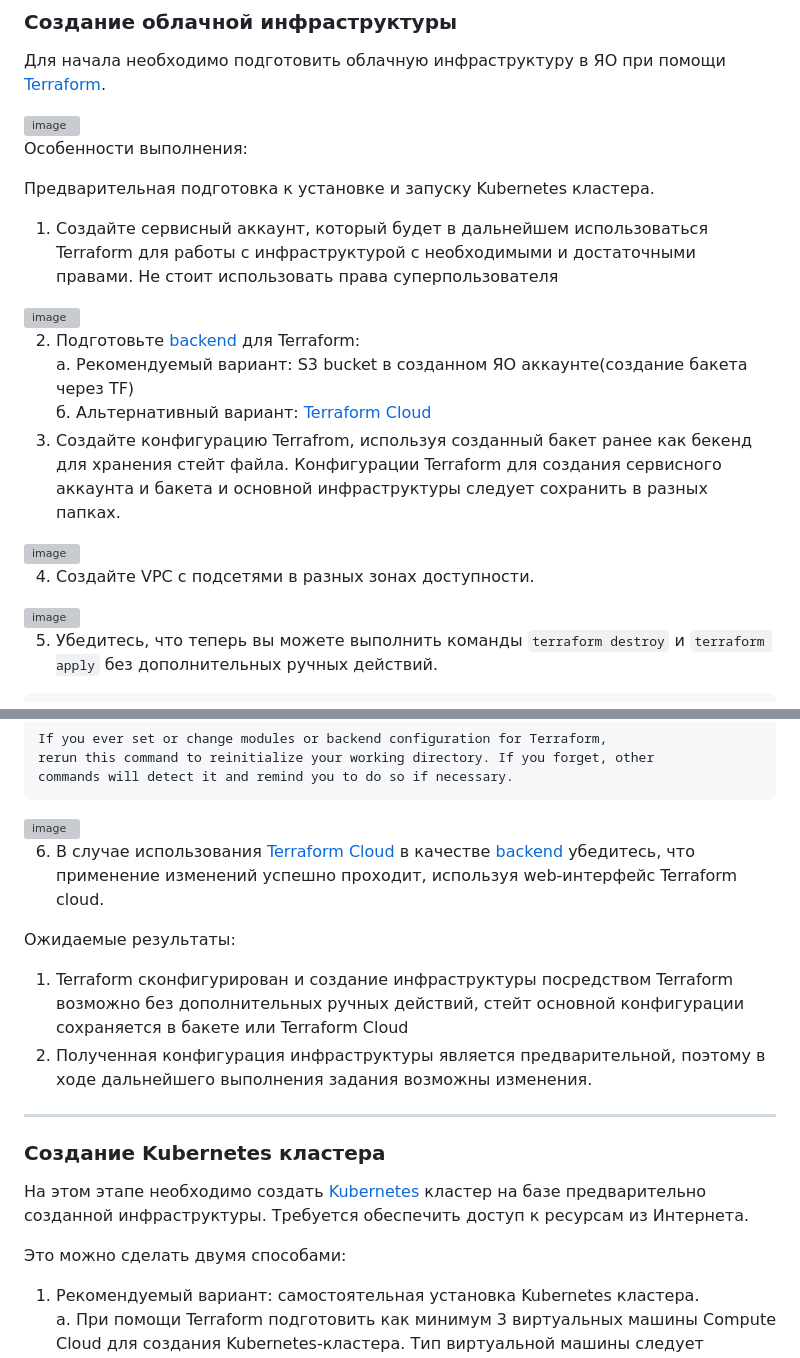
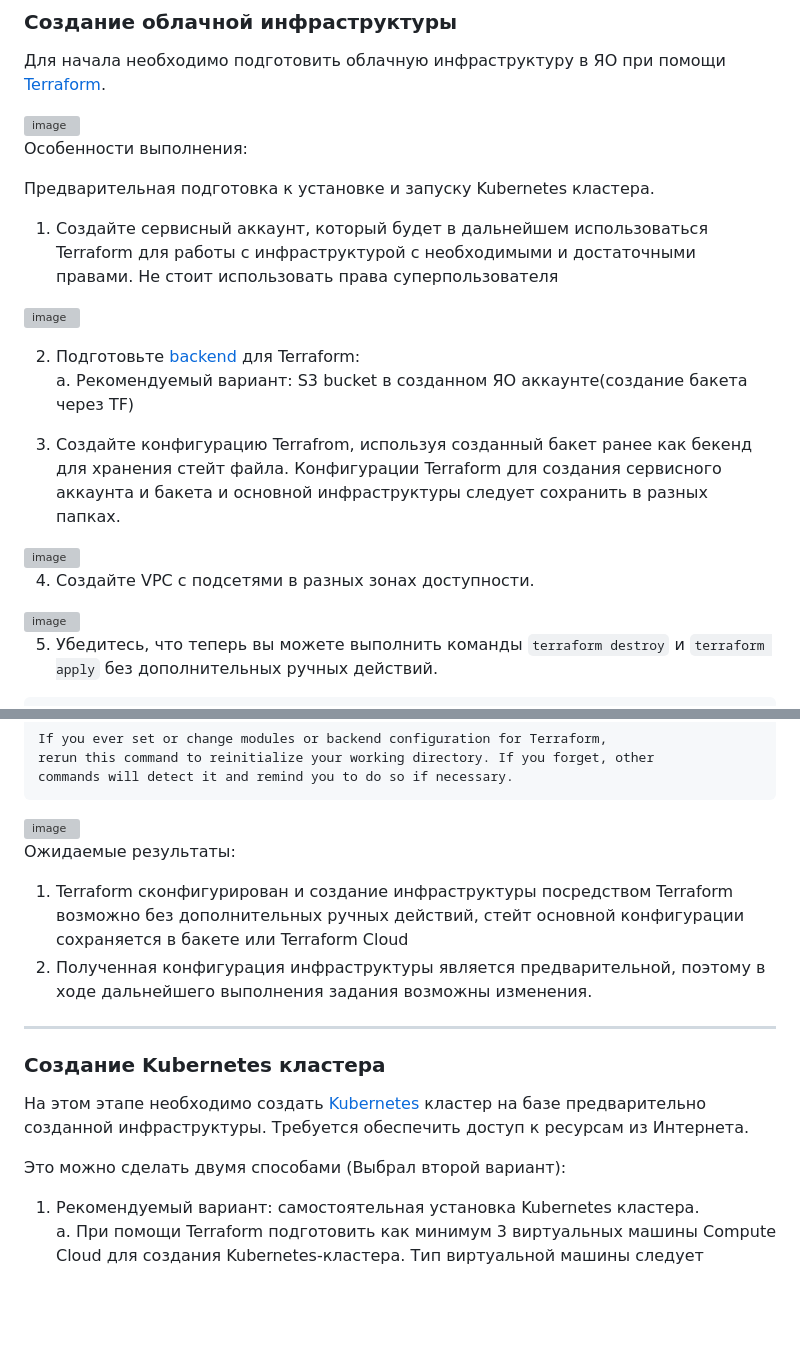
Before and after one commit to olegveselov1984/devops-diplom-yandexcloud, a Markdown page: README.md, 2 parts joined by grey strips. Drawn GitHub-style; blank space fills up the shorter version; grey boxes are pictures that could not be loaded.

````diff
--- a/README.md
+++ b/README.md
@@ -19,8 +19,6 @@
 
 <img width="1487" height="1030" alt="image" src="https://github.com/user-attachments/assets/82189a64-18fa-45e0-843c-e169ba51e95d" />
 
-
-
 Особенности выполнения:
 
 Предварительная подготовка к установке и запуску Kubernetes кластера.
@@ -29,9 +27,8 @@
 
 <img width="1002" height="363" alt="image" src="https://github.com/user-attachments/assets/216a54da-53d9-476b-8357-21ee587a2881" />
 
-
 2. Подготовьте [backend](https://developer.hashicorp.com/terraform/language/backend) для Terraform:
    а. Рекомендуемый вариант: S3 bucket в созданном ЯО аккаунте(создание бакета через TF)
-   б. Альтернативный вариант:  [Terraform Cloud](https://app.terraform.io/)
+
 3. Создайте конфигурацию Terrafrom, используя созданный бакет ранее как бекенд для хранения стейт файла. Конфигурации Terraform для создания сервисного аккаунта и бакета и основной инфраструктуры следует сохранить в разных папках.
 
@@ -41,7 +37,6 @@
 4. Создайте VPC с подсетями в разных зонах доступности.
 
 <img width="2095" height="827" alt="image" src="https://github.com/user-attachments/assets/40c488ed-68a8-4fba-a4a6-2f201b971db4" />
-
 
 5. Убедитесь, что теперь вы можете выполнить команды `terraform destroy` и `terraform apply` без дополнительных ручных действий.
 ```
@@ -68,10 +63,6 @@ commands will detect it and remind you to do so if necessary.
 <img width="1143" height="580" alt="image" src="https://github.com/user-attachments/assets/5d5a2fda-4e14-47ca-a49f-b5d095b20677" />
 
 
-
-
-6. В случае использования [Terraform Cloud](https://app.terraform.io/) в качестве [backend](https://developer.hashicorp.com/terraform/language/backend) убедитесь, что применение изменений успешно проходит, используя web-интерфейс Terraform cloud.
-
 Ожидаемые результаты:
 
 1. Terraform сконфигурирован и создание инфраструктуры посредством Terraform возможно без дополнительных ручных действий, стейт основной конфигурации сохраняется в бакете или Terraform Cloud
@@ -82,7 +73,7 @@ commands will detect it and remind you to do so if necessary.
 
 На этом этапе необходимо создать [Kubernetes](https://kubernetes.io/ru/docs/concepts/overview/what-is-kubernetes/) кластер на базе предварительно созданной инфраструктуры.   Требуется обеспечить доступ к ресурсам из Интернета.
 
-Это можно сделать двумя способами:
+Это можно сделать двумя способами (Выбрал второй вариант):
 
 1. Рекомендуемый вариант: самостоятельная установка Kubernetes кластера.
    а. При помощи Terraform подготовить как минимум 3 виртуальных машины Compute Cloud для создания Kubernetes-кластера. Тип виртуальной машины следует выбрать самостоятельно с учётом требовании к производительности и стоимости. Если в дальнейшем поймете, что необходимо сменить тип инстанса, используйте Terraform для внесения изменений.
````
Also changed, not shown: other parts of README.md (+1 -2 lines).
